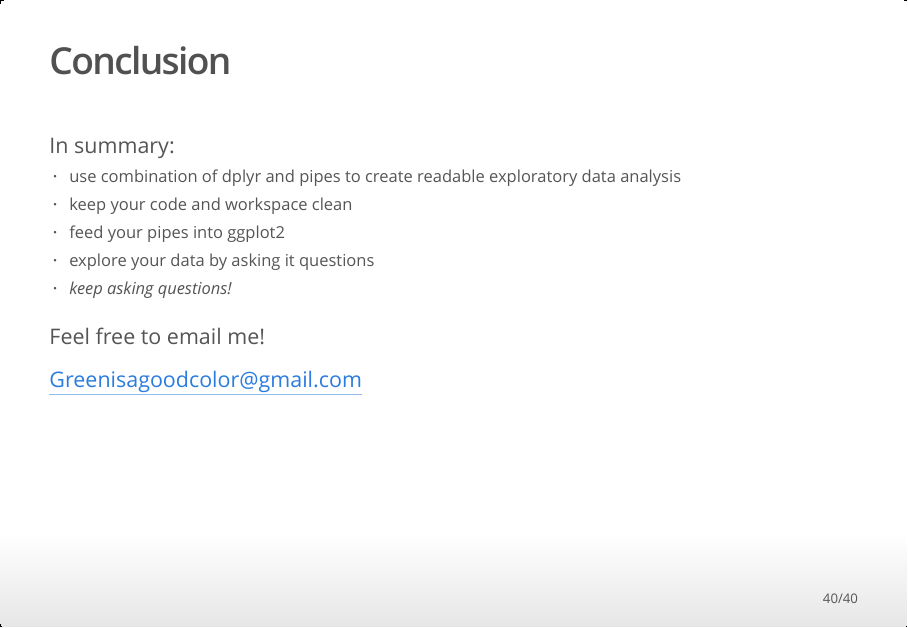
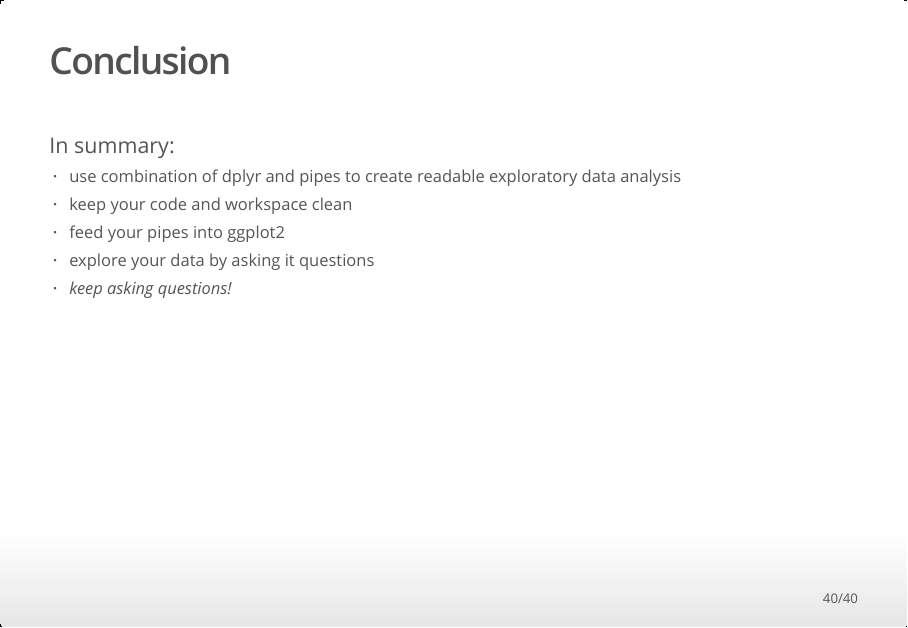
Before and after one commit to datadrivenenvirolab/day-of-data-2.0, an R Markdown document (3-data exploration/workshop_.rmd): page 40 of 40. The pictures show the output file 3-data exploration/workshop_.html that the author committed with the source, opened offline.

Commit message:
little changes

```diff
--- a/3-data exploration/workshop_.rmd
+++ b/3-data exploration/workshop_.rmd
@@ -473,6 +473,3 @@ df %>%
 * feed your pipes into ggplot2
 * explore your data by asking it questions
 * *keep asking questions!*
-
-#### Feel free to email me!
-#### Greenisagoodcolor@gmail.com
```
Also changed, not shown: 3-data exploration/workshop_.html.
